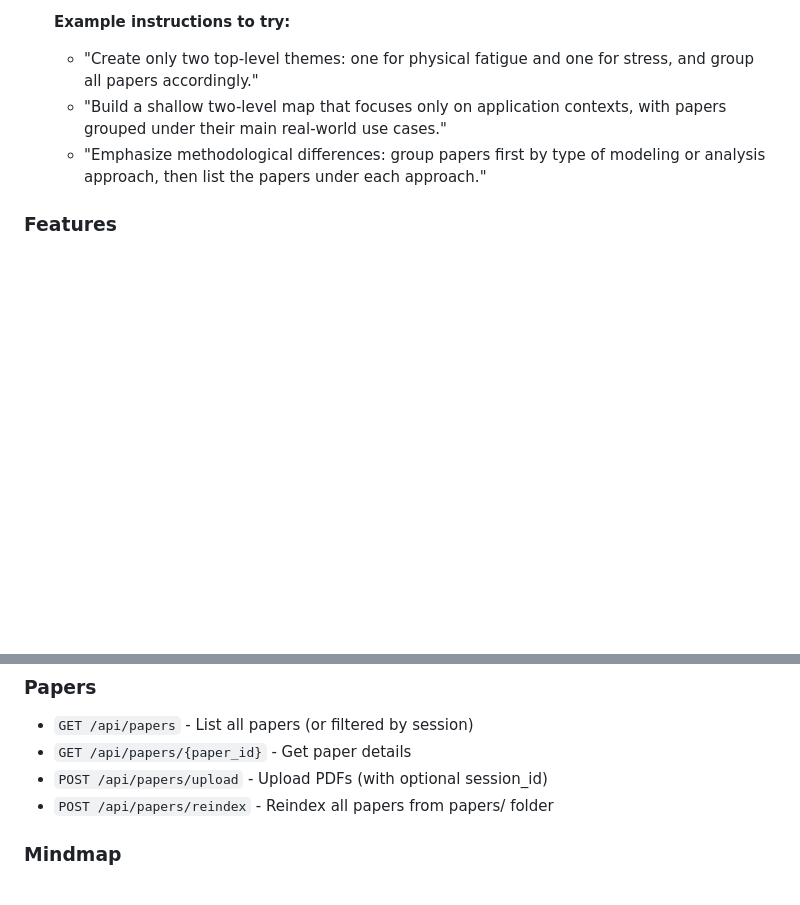
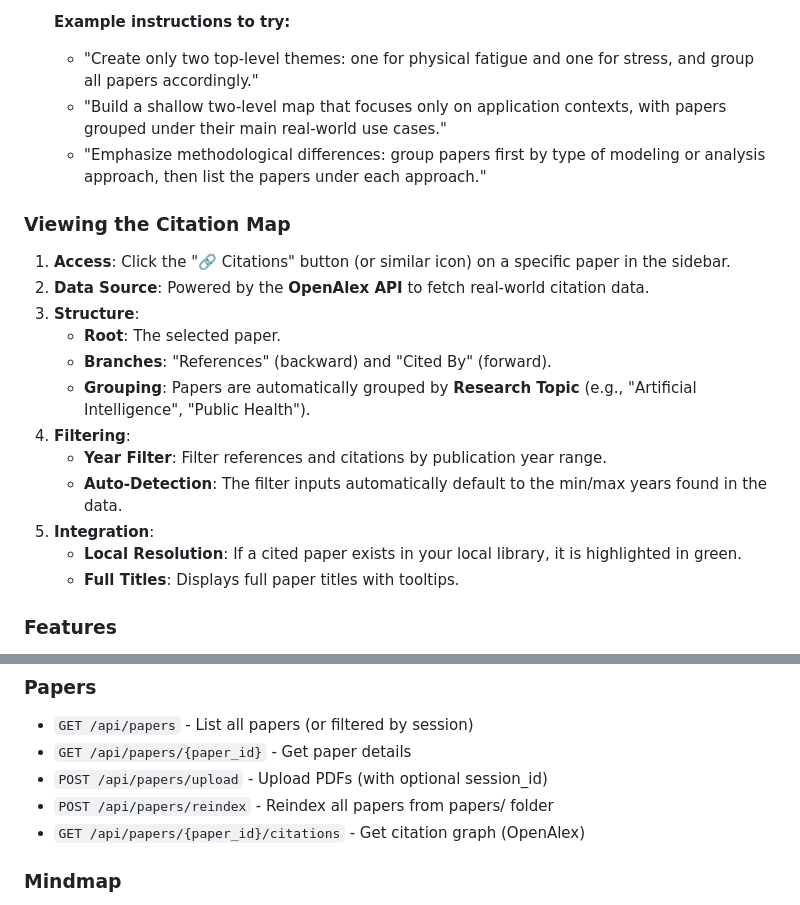
Before and after one commit to incirci/paper-cruncher, a Markdown page: README.md, 2 parts joined by grey strips. Rendered like a GitHub page; blank space fills up the shorter version.

Commit message:
Udpate doc

```diff
--- a/README.md
+++ b/README.md
@@ -171,6 +171,21 @@ The app will be available at `http://localhost:8000`.
    - "Build a shallow two-level map that focuses only on application contexts, with papers grouped under their main real-world use cases."
    - "Emphasize methodological differences: group papers first by type of modeling or analysis approach, then list the papers under each approach."
 
+### Viewing the Citation Map
+
+1. **Access**: Click the "🔗 Citations" button (or similar icon) on a specific paper in the sidebar.
+2. **Data Source**: Powered by the **OpenAlex API** to fetch real-world citation data.
+3. **Structure**:
+   - **Root**: The selected paper.
+   - **Branches**: "References" (backward) and "Cited By" (forward).
+   - **Grouping**: Papers are automatically grouped by **Research Topic** (e.g., "Artificial Intelligence", "Public Health").
+4. **Filtering**:
+   - **Year Filter**: Filter references and citations by publication year range.
+   - **Auto-Detection**: The filter inputs automatically default to the min/max years found in the data.
+5. **Integration**:
+   - **Local Resolution**: If a cited paper exists in your local library, it is highlighted in green.
+   - **Full Titles**: Displays full paper titles with tooltips.
+
 ### Features
 
 - **Session Management**: Independent chat sessions with dedicated sidebar
@@ -261,6 +276,7 @@ cruncher/
 - `GET /api/papers/{paper_id}` - Get paper details
 - `POST /api/papers/upload` - Upload PDFs (with optional session_id)
 - `POST /api/papers/reindex` - Reindex all papers from papers/ folder
+- `GET /api/papers/{paper_id}/citations` - Get citation graph (OpenAlex)
 
 ### Mindmap
 
```
Also changed, not shown: doc/ARCHITECTURE.md (+7 -1 lines).
